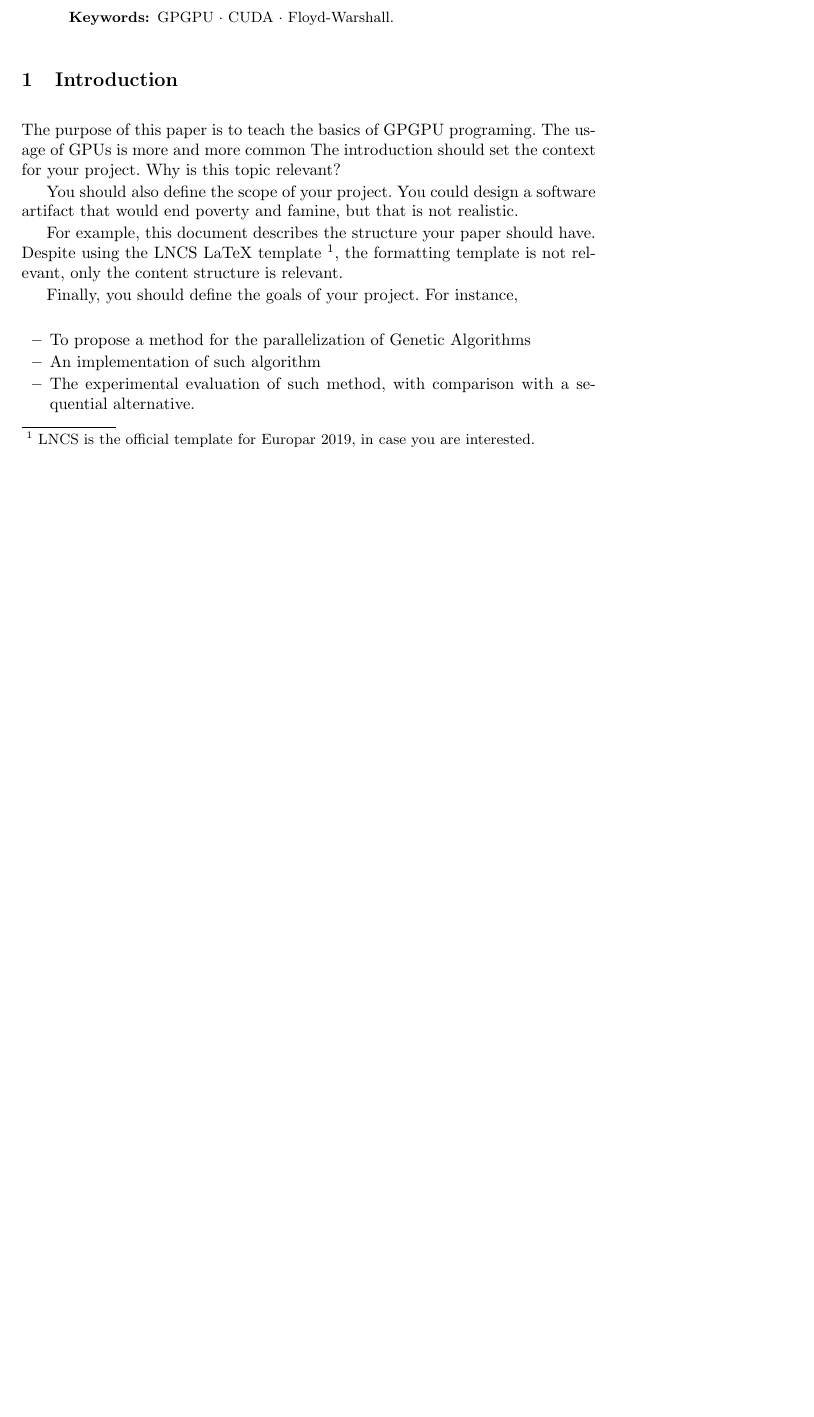
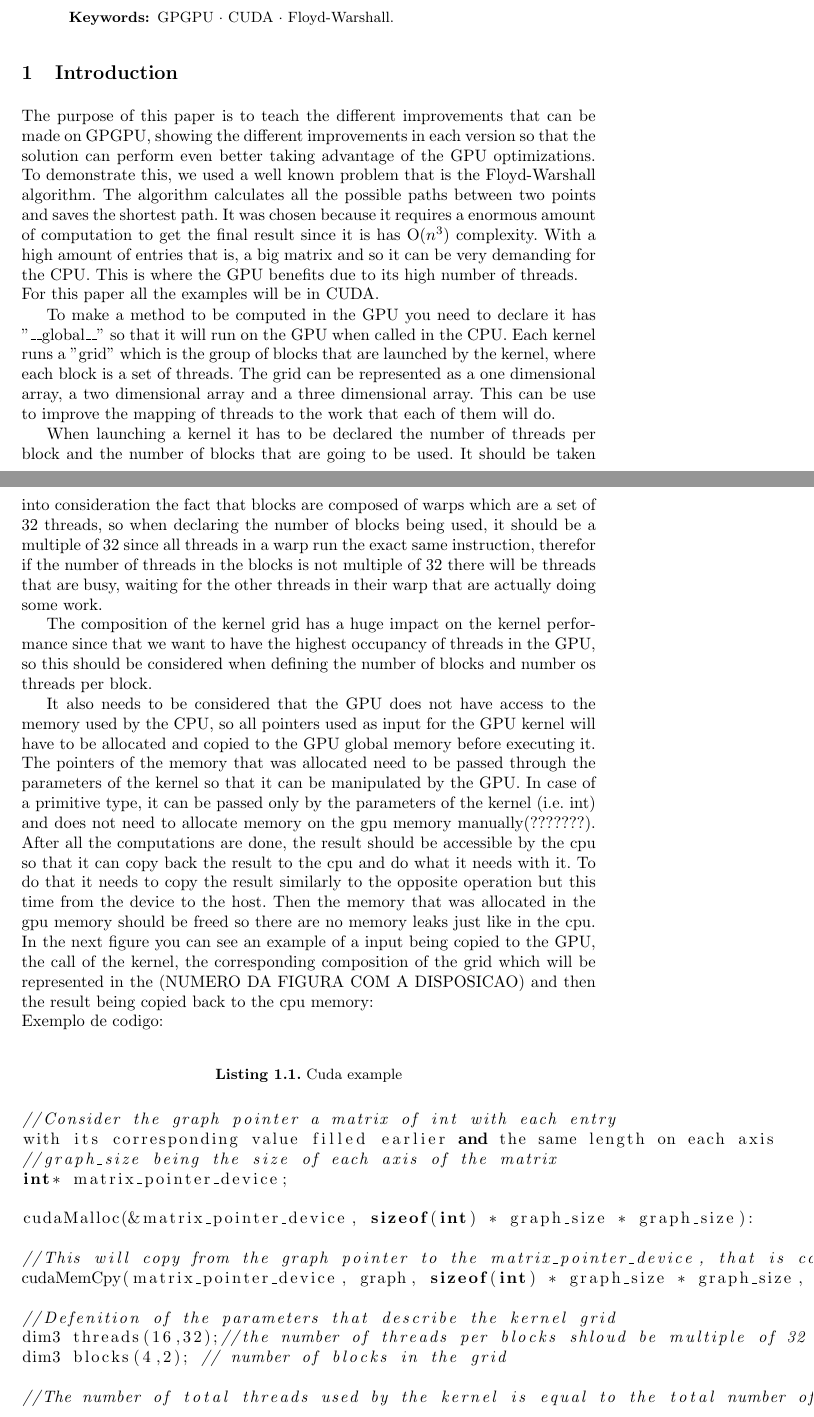
Before and after one commit to pedrocarrega/projectPCM, a LaTeX paper (template/samplepaper.tex): part of page 1 of 8 before the commit and two parts of pages 1 and 2 of 9 after it, the two joined at a grey line, cut so that both start at the same text, the shorter picture padded with empty space. Compiled offline with pdfLaTeX.

Commit message:
merge intro

```diff
--- a/template/samplepaper.tex
+++ b/template/samplepaper.tex
@@ -2,6 +2,7 @@
 
 \usepackage{graphicx}
 \usepackage{listings}
+\usepackage{comment}
 
 
 \begin{document}
@@ -28,19 +29,36 @@ This paper was developed with the purpose to explain GPU programing and the impr
 %
 \section{Introduction}
 
-The purpose of this paper is to teach the basics of GPGPU programing.
-The usage of GPUs is more and more common
-The introduction should set the context for your project. Why is this topic relevant?
+The purpose of this paper is to teach the different improvements that can be made on GPGPU, showing the different improvements in each version so that the solution can perform even better taking advantage of the GPU optimizations. To demonstrate this, we used a well known problem that is the Floyd-Warshall algorithm. The algorithm calculates all the possible paths between two points and saves the shortest path. It was chosen because it requires a enormous amount of computation to get the final result since it is has O$(n^{3})$ complexity. With a high amount of entries that is, a big matrix and so it can be very demanding for the CPU. This is where the GPU benefits due to its high number of threads.
+\newline
+For this paper all the examples will be in CUDA.
 
-You should also define the scope of your project. You could design a software artifact that would end poverty and famine, but that is not realistic.
+To make a method to be computed in the GPU you need to declare it has "\_\_global\_\_" so that it will run on the GPU when called in the CPU. Each kernel runs a "grid" which is the group of blocks that are launched by the kernel, where each block is a set of threads. The grid can be represented as a one dimensional array, a two dimensional array and a three dimensional array. This can be use to improve the mapping of threads to the work that each of them will do.
 
-For example, this document describes the structure your paper should have. Despite using the LNCS LaTeX template \footnote{LNCS is the official template for Europar 2019, in case you are interested.}, the formatting template is not relevant, only the content structure is relevant.
+When launching a kernel it has to be declared the number of threads per block and the number of blocks that are going to be used. It should be taken into consideration the fact that blocks are composed of warps which are a set of 32 threads, so when declaring the number of blocks being used, it should be a multiple of 32 since all threads in a warp run the exact same instruction, therefor if the number of threads in the blocks is not multiple of 32 there will be threads that are busy, waiting for the other threads in their warp that are actually doing some work.
 
-Finally, you should define the goals of your project. For instance,
+The composition of the kernel grid has a huge impact on the kernel performance since that we want to have the highest occupancy of threads in the GPU, so this should be considered when defining the number of blocks and number os threads per block.
 
-\begin{itemize}
-	\item To propose a method for the parallelization of Genetic Algorithms
-	\item An implementation of such algorithm
-	\item The experimental evaluation of such method, with comparison with a sequential alternative.
-\end{itemize}
+It also needs to be considered that the GPU does not have access to the memory used by the CPU, so all pointers used as input for the GPU kernel will have to be allocated and copied to the GPU global memory before executing it. The pointers of the memory that was allocated need to be passed through the parameters of the kernel so that it can be manipulated by the GPU. In case of a primitive type, it can be passed only by the parameters of the kernel (i.e. int) and does not need to allocate memory on the gpu memory manually(???????). After all the computations are done, the result should be accessible by the cpu so that it can copy back the result to the cpu and do what it needs with it. To do that it needs to copy the result similarly to the opposite operation but this time from the device to the host. Then the memory that was allocated in the gpu memory should be freed so there are no memory leaks just like in the cpu. In the next figure you can see an example of a input being copied to the GPU, the call of the kernel, the corresponding composition of the grid which will be represented in the (NUMERO DA FIGURA COM A DISPOSICAO) and then the result being copied back to the cpu memory:
+\newline
+Exemplo de codigo:
+\newline
 
+\begin{lstlisting}[language=C++, caption=Cuda example]
+
+//Consider the graph pointer a matrix of int with each entry
+with its corresponding value filled earlier and the same length on each axis
+//graph_size being the size of each axis of the matrix
+int* matrix_pointer_device;
+
+cudaMalloc(&matrix_pointer_device, sizeof(int) * graph_size * graph_size):
+
+//This will copy from the graph pointer to the matrix_pointer_device, that is copying the matrix in the cpu memory to the pointer with memory allocated in the gpu memory
+cudaMemCpy(matrix_pointer_device, graph, sizeof(int) * graph_size * graph_size, cudaMemcpyHostToDevice);
+
+//Defenition of the parameters that describe the kernel grid
+dim3 threads(16,32);//the number of threads per blocks shloud be multiple of 32
+dim3 blocks(4,2); // number of blocks in the grid
+
+//The number of total threads used by the kernel is equal to the total number of threads per block multiplied by the number of blocks used by the kernel.
+//Launch of the kernel
```
Also changed, not shown: template/samplepaper.tex (36 more changed lines). Lines whose indentation alone changed are shown as unchanged.
